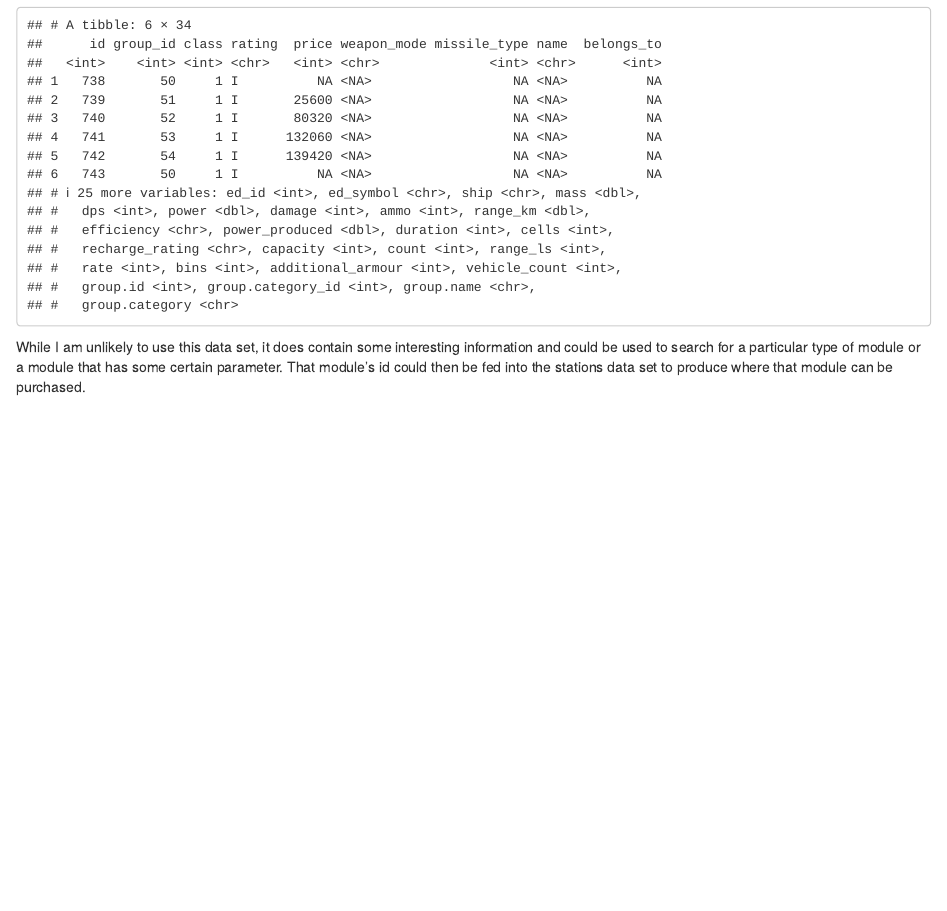
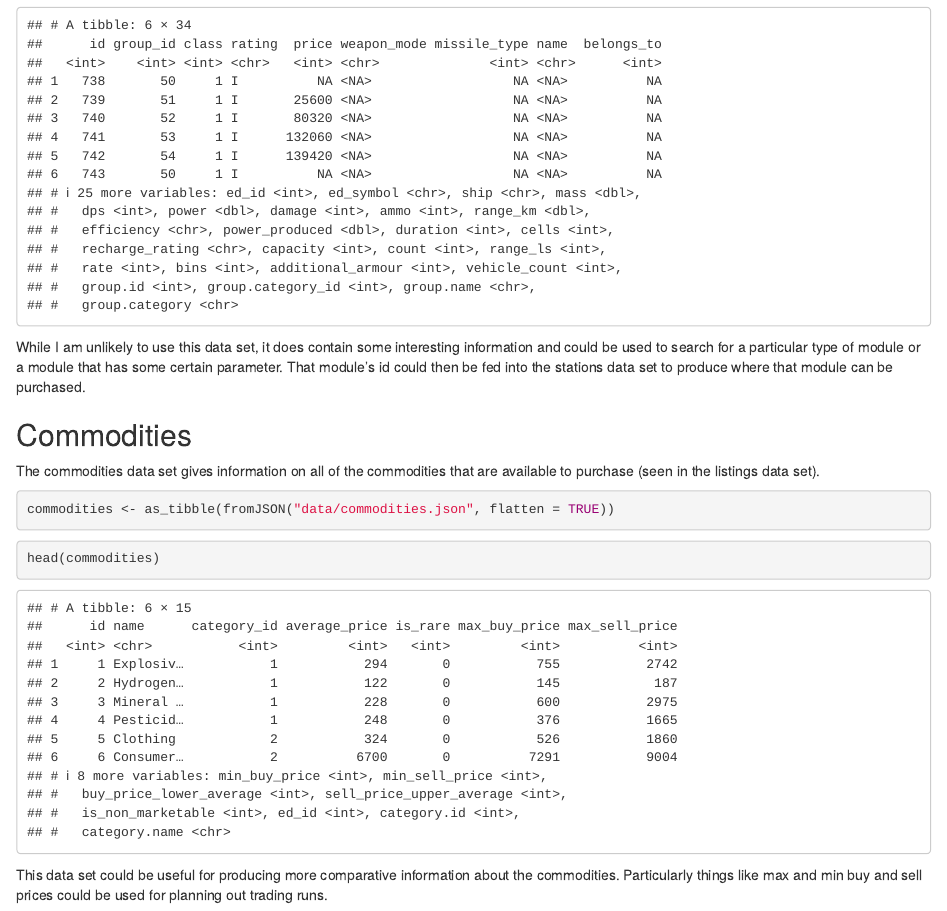
Before and after one commit to bgrich/elite-dangerous-shiny-app, an R Markdown document (Intro_and_EDA.Rmd): the page in a window 1100 px wide, from 4570 px down. Rendered offline with R 4.5, knitr and Pandoc, with nearby package versions; some code elsewhere in the file could not run offline.

Commit message:
Add section for commodities

````diff
--- a/Intro_and_EDA.Rmd
+++ b/Intro_and_EDA.Rmd
@@ -274,3 +274,20 @@ While I am unlikely to use this data set, it does contain some interesting
 information and could be used to search for a particular type of module or a
 module that has some certain parameter. That module's id could then be fed
 into the stations data set to produce where that module can be purchased.
+
+## Commodities
+
+The commodities data set gives information on all of the commodities that are
+available to purchase (seen in the listings data set).
+
+```{r}
+commodities <- as_tibble(fromJSON("data/commodities.json", flatten = TRUE))
+```
+
+```{r}
+head(commodities)
+```
+
+This data set could be useful for producing more comparative information about
+the commodities. Particularly things like max and min buy and sell prices
+could be used for planning out trading runs.
````
